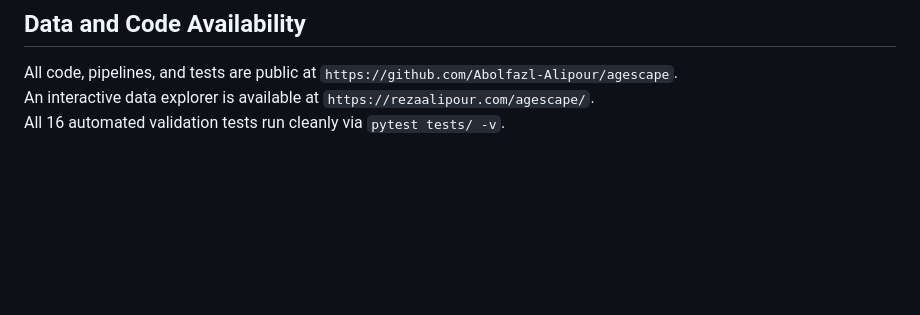
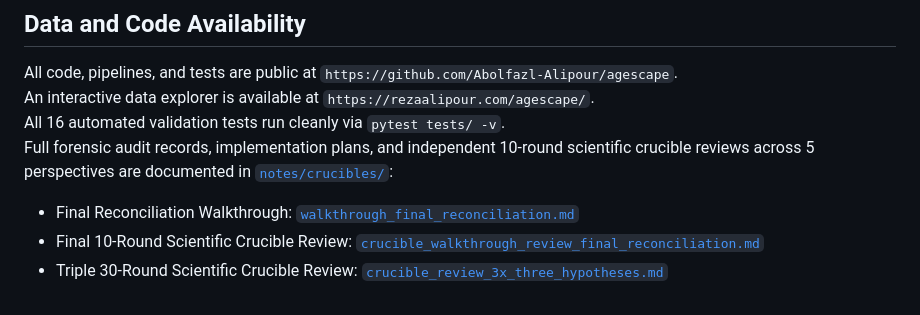
Before and after one commit to Abolfazl-Alipour/agescape, a Markdown page: report/manuscript-aging-mechanisms.md, the part around the change. GitHub-like rendering; blank space fills up the shorter version.

Commit message:
docs(manuscript): cross-link scientific audit records and crucible reviews in data availability

```diff
--- a/report/manuscript-aging-mechanisms.md
+++ b/report/manuscript-aging-mechanisms.md
@@ -266,3 +266,7 @@ Donor pseudobulk expression was calculated in mouse lung fibroblasts for 11 targ
 All code, pipelines, and tests are public at `https://github.com/Abolfazl-Alipour/agescape`.
 An interactive data explorer is available at `https://rezaalipour.com/agescape/`.
 All 16 automated validation tests run cleanly via `pytest tests/ -v`.
+Full forensic audit records, implementation plans, and independent 10-round scientific crucible reviews across 5 perspectives are documented in [`notes/crucibles/`](../notes/crucibles/):
+* Final Reconciliation Walkthrough: [`walkthrough_final_reconciliation.md`](../notes/crucibles/walkthrough_final_reconciliation.md)
+* Final 10-Round Scientific Crucible Review: [`crucible_walkthrough_review_final_reconciliation.md`](../notes/crucibles/crucible_walkthrough_review_final_reconciliation.md)
+* Triple 30-Round Scientific Crucible Review: [`crucible_review_3x_three_hypotheses.md`](../notes/crucibles/crucible_review_3x_three_hypotheses.md)
```
